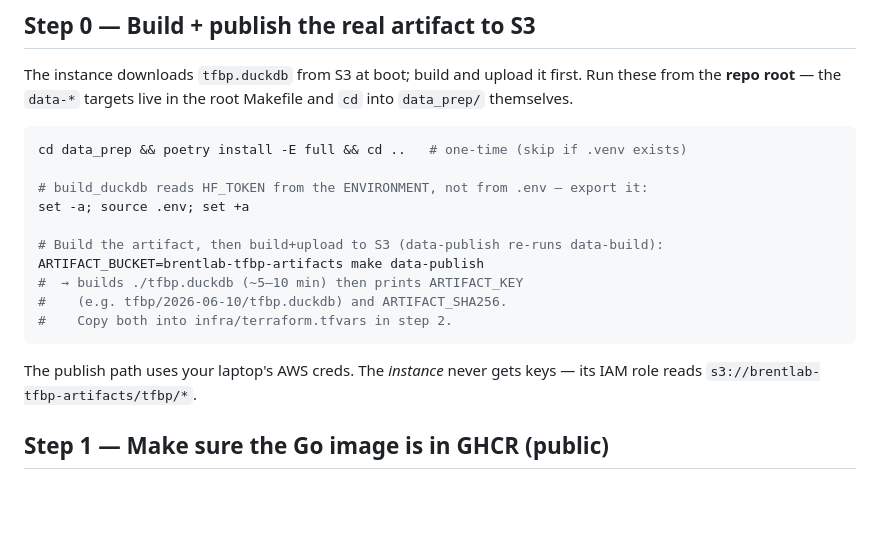
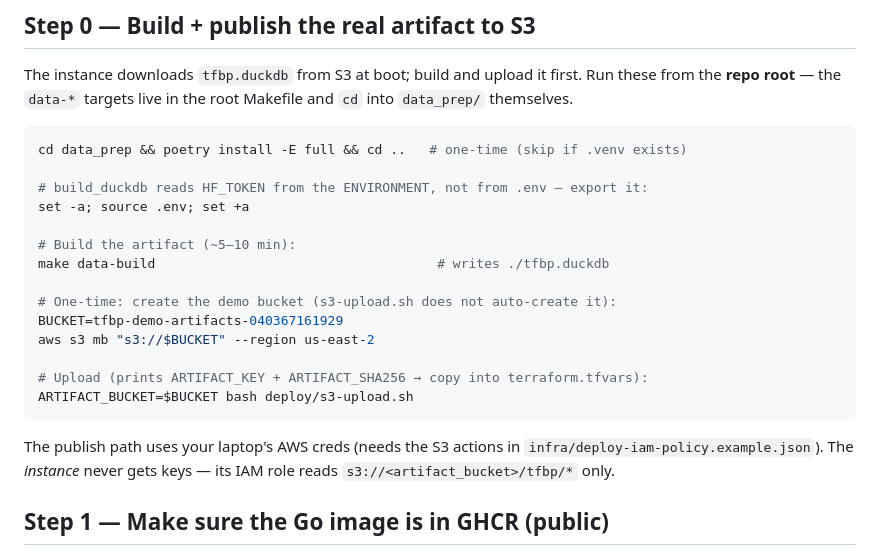
Before and after one commit to MackLiao/tfbpgo, a Markdown page: deploy/demo/README.md, the part around the change. Rendered like a GitHub page; blank space fills up the shorter version.

Commit message:
docs(demo): step 0 creates the demo bucket + uploads without rebuild

````diff
--- a/deploy/demo/README.md
+++ b/deploy/demo/README.md
@@ -79,15 +79,20 @@ cd data_prep && poetry install -E full && cd ..   # one-time (skip if .venv exis
 # build_duckdb reads HF_TOKEN from the ENVIRONMENT, not from .env — export it:
 set -a; source .env; set +a
 
-# Build the artifact, then build+upload to S3 (data-publish re-runs data-build):
-ARTIFACT_BUCKET=brentlab-tfbp-artifacts make data-publish
-#  → builds ./tfbp.duckdb (~5–10 min) then prints ARTIFACT_KEY
-#    (e.g. tfbp/2026-06-10/tfbp.duckdb) and ARTIFACT_SHA256.
-#    Copy both into infra/terraform.tfvars in step 2.
+# Build the artifact (~5–10 min):
+make data-build                                    # writes ./tfbp.duckdb
+
+# One-time: create the demo bucket (s3-upload.sh does not auto-create it):
+BUCKET=tfbp-demo-artifacts-040367161929
+aws s3 mb "s3://$BUCKET" --region us-east-2
+
+# Upload (prints ARTIFACT_KEY + ARTIFACT_SHA256 → copy into terraform.tfvars):
+ARTIFACT_BUCKET=$BUCKET bash deploy/s3-upload.sh
 ```
 
-The publish path uses your laptop's AWS creds. The *instance* never gets keys —
-its IAM role reads `s3://brentlab-tfbp-artifacts/tfbp/*`.
+The publish path uses your laptop's AWS creds (needs the S3 actions in
+`infra/deploy-iam-policy.example.json`). The *instance* never gets keys — its
+IAM role reads `s3://<artifact_bucket>/tfbp/*` only.
 
 ## Step 1 — Make sure the Go image is in GHCR (public)
 
````
